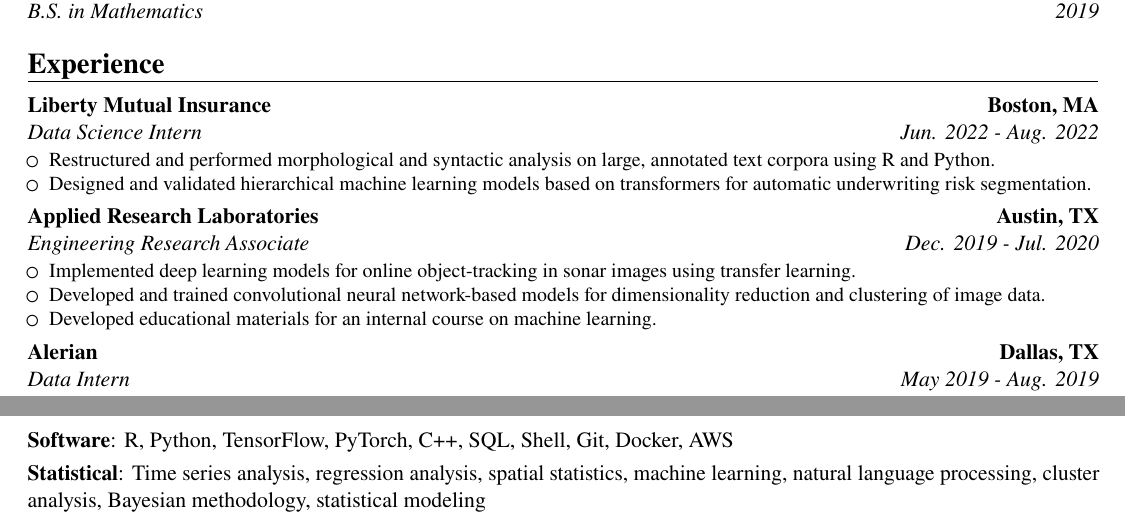
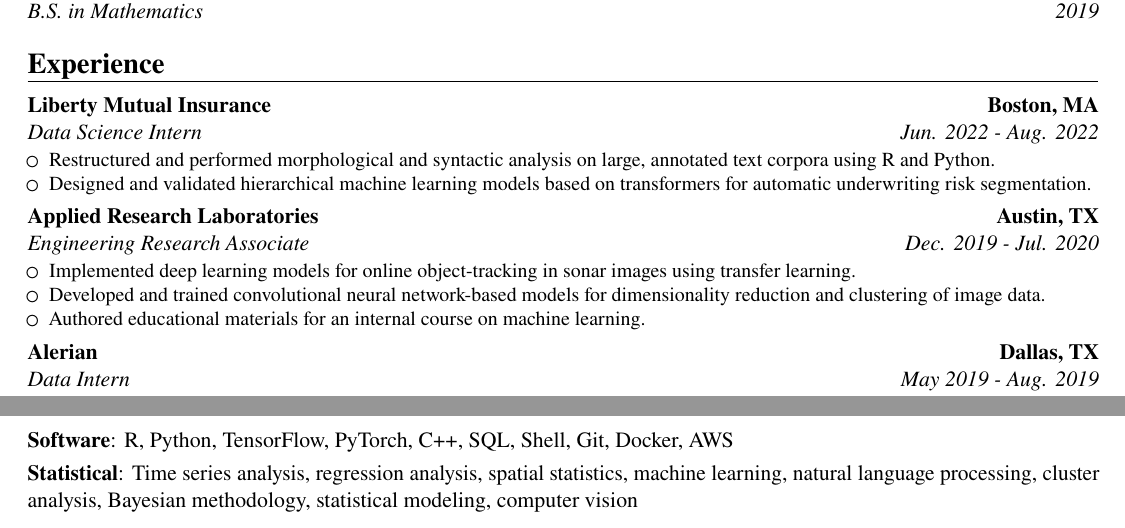
Before and after one commit to brubakerconnor/cv, a LaTeX CV (connor-brubaker-cv.tex): two parts of pages 1 and 2 of 2, joined at a grey line, cut so that both start at the same text. Compiled offline with pdfLaTeX.

Commit message:
adding cv as skill

```diff
--- a/connor-brubaker-cv.tex
+++ b/connor-brubaker-cv.tex
@@ -49,7 +49,7 @@
 \begin{itemize}
     \item Implemented deep learning models for online object-tracking in sonar images using transfer learning.
     \item Developed and trained convolutional neural network-based models for dimensionality reduction and clustering of image data.
-    \item Developed educational materials for an internal course on machine learning.
+    \item Authored educational materials for an internal course on machine learning.
 \end{itemize}
 }
 
@@ -117,6 +117,6 @@
 % skills
 \section{Skills}
 \cvline{Software}{R, Python, TensorFlow, PyTorch, C++, SQL, Shell, Git, Docker, AWS}
-\cvline{Statistical}{Time series analysis, regression analysis, spatial statistics, machine learning, natural language processing, cluster analysis, Bayesian methodology, statistical modeling}
+\cvline{Statistical}{Time series analysis, regression analysis, spatial statistics, machine learning, natural language processing, cluster analysis, Bayesian methodology, statistical modeling, computer vision}
 
 \end{document}
```
Also changed, not shown: connor-brubaker-cv.pdf.
